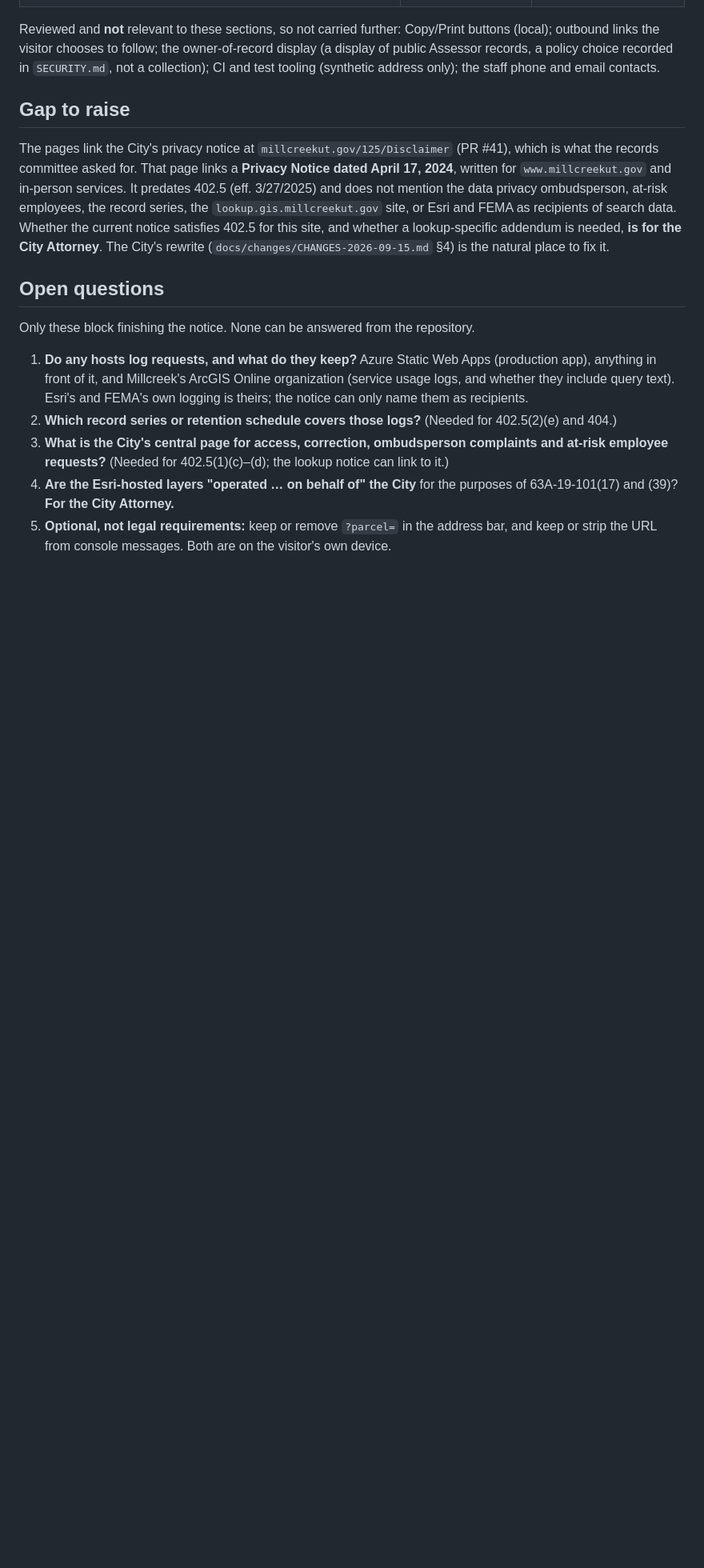
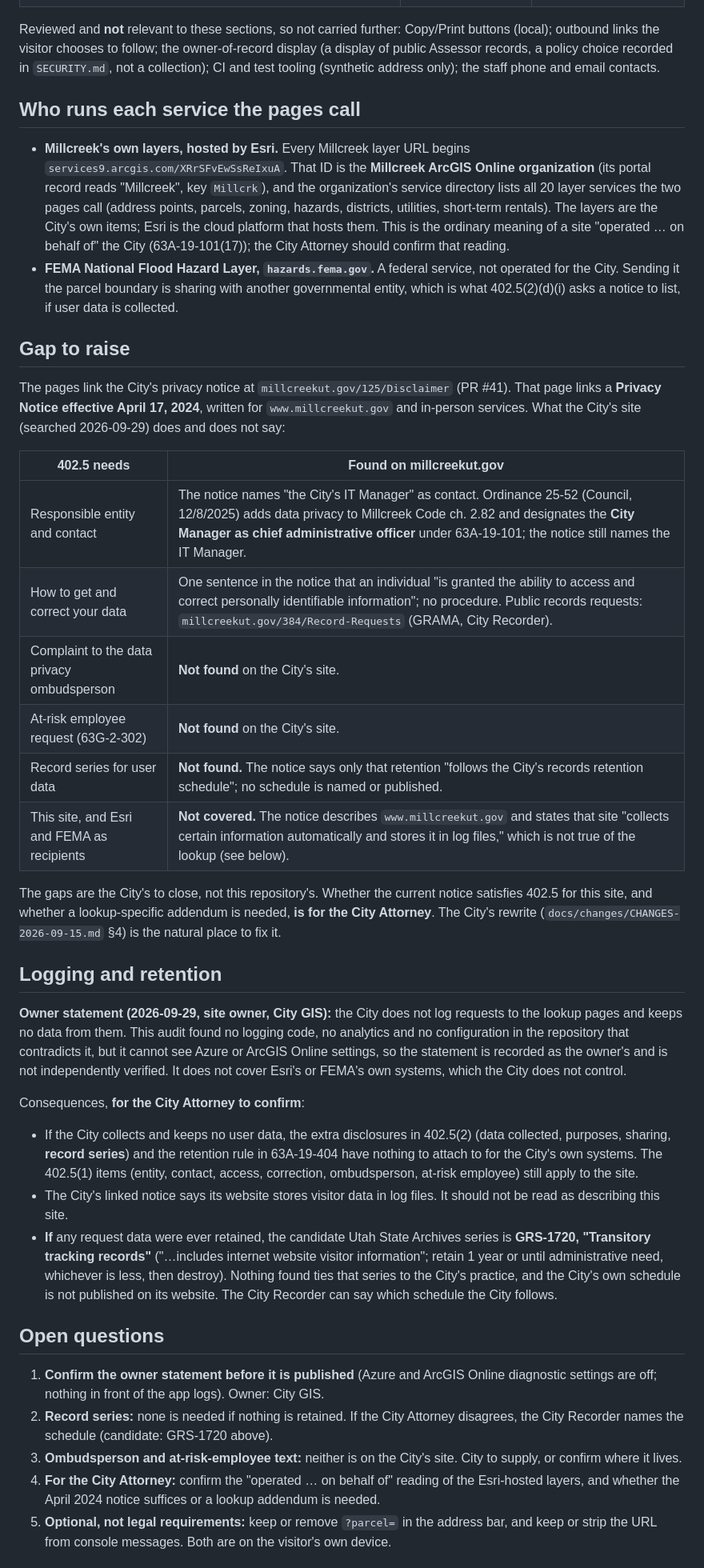
Before and after one commit to buschbrian/parcel-lookup-nomap, a Markdown page: docs/reviews/2026-09-29-privacy-data-minimization-audit.md, the part around one of its changes. Shown at 80% size. Drawn GitHub-style; blank space fills up the shorter version.

Commit message:
docs(reviews): record owner logging statement, City privacy findings, layer ownership
Co-Authored-By: Claude Sonnet 5.5 <noreply@anthropic.com>

```diff
--- a/docs/reviews/2026-09-29-privacy-data-minimization-audit.md
+++ b/docs/reviews/2026-09-29-privacy-data-minimization-audit.md
@@ -45,30 +45,70 @@ Reviewed and **not** relevant to these sections, so not carried further: Copy/Pr
 public Assessor records, a policy choice recorded in `SECURITY.md`, not a collection); CI and test
 tooling (synthetic address only); the staff phone and email contacts.
 
+## Who runs each service the pages call
+
+- **Millcreek's own layers, hosted by Esri.** Every Millcreek layer URL begins
+  `services9.arcgis.com/XRrSFvEwSsReIxuA`. That ID is the **Millcreek ArcGIS Online organization**
+  (its portal record reads "Millcreek", key `Millcrk`), and the organization's service directory
+  lists all 20 layer services the two pages call (address points, parcels, zoning, hazards, districts,
+  utilities, short-term rentals). The layers are the City's own items; Esri is the cloud platform
+  that hosts them. This is the ordinary meaning of a site "operated … on behalf of" the City
+  (63A-19-101(17)); the City Attorney should confirm that reading.
+- **FEMA National Flood Hazard Layer, `hazards.fema.gov`.** A federal service, not operated for the
+  City. Sending it the parcel boundary is sharing with another governmental entity, which is what
+  402.5(2)(d)(i) asks a notice to list, if user data is collected.
+
 ## Gap to raise
 
-The pages link the City's privacy notice at `millcreekut.gov/125/Disclaimer` (PR #41), which is
-what the records committee asked for. That page links a **Privacy Notice dated April 17, 2024**,
-written for `www.millcreekut.gov` and in-person services. It predates 402.5 (eff. 3/27/2025) and
-does not mention the data privacy ombudsperson, at-risk employees, the record series, the
-`lookup.gis.millcreekut.gov` site, or Esri and FEMA as recipients of search data. Whether the
-current notice satisfies 402.5 for this site, and whether a lookup-specific addendum is needed,
-**is for the City Attorney**. The City's rewrite (`docs/changes/CHANGES-2026-09-15.md` §4) is the
-natural place to fix it.
+The pages link the City's privacy notice at `millcreekut.gov/125/Disclaimer` (PR #41). That page
+links a **Privacy Notice effective April 17, 2024**, written for `www.millcreekut.gov` and in-person
+services. What the City's site (searched 2026-09-29) does and does not say:
+
+| 402.5 needs | Found on millcreekut.gov |
+|---|---|
+| Responsible entity and contact | The notice names "the City's IT Manager" as contact. Ordinance 25-52 (Council, 12/8/2025) adds data privacy to Millcreek Code ch. 2.82 and designates the **City Manager as chief administrative officer** under 63A-19-101; the notice still names the IT Manager. |
+| How to get and correct your data | One sentence in the notice that an individual "is granted the ability to access and correct personally identifiable information"; no procedure. Public records requests: `millcreekut.gov/384/Record-Requests` (GRAMA, City Recorder). |
+| Complaint to the data privacy ombudsperson | **Not found** on the City's site. |
+| At-risk employee request (63G-2-302) | **Not found** on the City's site. |
+| Record series for user data | **Not found.** The notice says only that retention "follows the City's records retention schedule"; no schedule is named or published. |
+| This site, and Esri and FEMA as recipients | **Not covered.** The notice describes `www.millcreekut.gov` and states that site "collects certain information automatically and stores it in log files," which is not true of the lookup (see below). |
+
+The gaps are the City's to close, not this repository's. Whether the current notice satisfies 402.5
+for this site, and whether a lookup-specific addendum is needed, **is for the City Attorney**. The
+City's rewrite (`docs/changes/CHANGES-2026-09-15.md` §4) is the natural place to fix it.
+
+## Logging and retention
+
+**Owner statement (2026-09-29, site owner, City GIS):** the City does not log requests to the lookup
+pages and keeps no data from them. This audit found no logging code, no analytics and no
+configuration in the repository that contradicts it, but it cannot see Azure or ArcGIS Online
+settings, so the statement is recorded as the owner's and is not independently verified. It does
+not cover Esri's or FEMA's own systems, which the City does not control.
+
+Consequences, **for the City Attorney to confirm**:
+
+- If the City collects and keeps no user data, the extra disclosures in 402.5(2) (data collected,
+  purposes, sharing, **record series**) and the retention rule in 63A-19-404 have nothing to attach
+  to for the City's own systems. The 402.5(1) items (entity, contact, access, correction,
+  ombudsperson, at-risk employee) still apply to the site.
+- The City's linked notice says its website stores visitor data in log files. It should not be read
+  as describing this site.
+- **If** any request data were ever retained, the candidate Utah State Archives series is
+  **GRS-1720, "Transitory tracking records"** ("…includes internet website visitor information";
+  retain 1 year or until administrative need, whichever is less, then destroy). Nothing found ties
+  that series to the City's practice, and the City's own schedule is not published on its website.
+  The City Recorder can say which schedule the City follows.
 
 ## Open questions
 
-Only these block finishing the notice. None can be answered from the repository.
-
-1. **Do any hosts log requests, and what do they keep?** Azure Static Web Apps (production app),
-   anything in front of it, and Millcreek's ArcGIS Online organization (service usage logs, and
-   whether they include query text). Esri's and FEMA's own logging is theirs; the notice can only
-   name them as recipients.
-2. **Which record series or retention schedule covers those logs?** (Needed for 402.5(2)(e) and 404.)
-3. **What is the City's central page for access, correction, ombudsperson complaints and at-risk
-   employee requests?** (Needed for 402.5(1)(c)–(d); the lookup notice can link to it.)
-4. **Are the Esri-hosted layers "operated … on behalf of" the City** for the purposes of
-   63A-19-101(17) and (39)? **For the City Attorney.**
+1. **Confirm the owner statement before it is published** (Azure and ArcGIS Online diagnostic
+   settings are off; nothing in front of the app logs). Owner: City GIS.
+2. **Record series:** none is needed if nothing is retained. If the City Attorney disagrees, the
+   City Recorder names the schedule (candidate: GRS-1720 above).
+3. **Ombudsperson and at-risk-employee text:** neither is on the City's site. City to supply, or
+   confirm where it lives.
+4. **For the City Attorney:** confirm the "operated … on behalf of" reading of the Esri-hosted
+   layers, and whether the April 2024 notice suffices or a lookup addendum is needed.
 5. **Optional, not legal requirements:** keep or remove `?parcel=` in the address bar, and keep or
    strip the URL from console messages. Both are on the visitor's own device.
 
```
Also changed, not shown: other parts of docs/reviews/2026-09-29-privacy-data-minimization-audit.md (+10 -8 lines).
